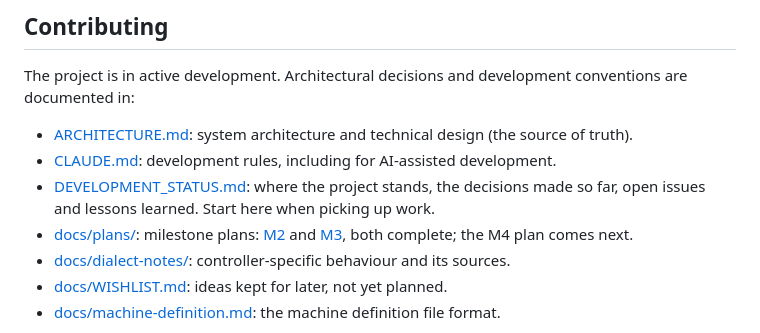
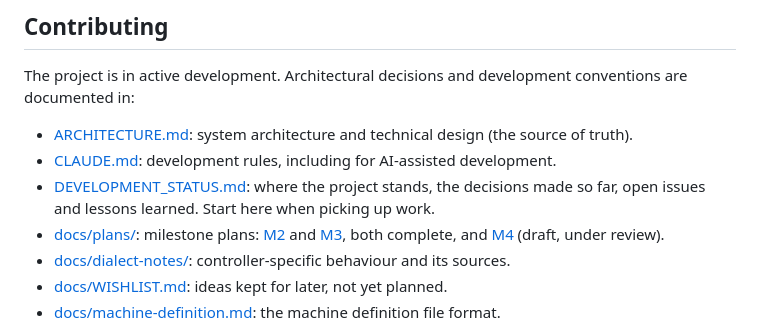
Before and after one commit to gavinmetzler/gcode-editsim, a Markdown page: README.md, the part around the change. GitHub-like rendering.

```diff
--- a/README.md
+++ b/README.md
@@ -314,7 +314,7 @@ The project is in active development. Architectural decisions and development co
 - [ARCHITECTURE.md](ARCHITECTURE.md): system architecture and technical design (the source of truth).
 - [CLAUDE.md](CLAUDE.md): development rules, including for AI-assisted development.
 - [DEVELOPMENT_STATUS.md](DEVELOPMENT_STATUS.md): where the project stands, the decisions made so far, open issues and lessons learned. Start here when picking up work.
-- [docs/plans/](docs/plans/): milestone plans: [M2](docs/plans/M2_PLAN.md) and [M3](docs/plans/M3_PLAN.md), both complete; the M4 plan comes next.
+- [docs/plans/](docs/plans/): milestone plans: [M2](docs/plans/M2_PLAN.md) and [M3](docs/plans/M3_PLAN.md), both complete, and [M4](docs/plans/M4_PLAN.md) (draft, under review).
 - [docs/dialect-notes/](docs/dialect-notes/): controller-specific behaviour and its sources.
 - [docs/WISHLIST.md](docs/WISHLIST.md): ideas kept for later, not yet planned.
 - [docs/machine-definition.md](docs/machine-definition.md): the machine definition file format.
```
Also changed, not shown: DEVELOPMENT_STATUS.md (+1 -1 lines), docs/plans/M4_PLAN.md (added, +232 -0 lines).
